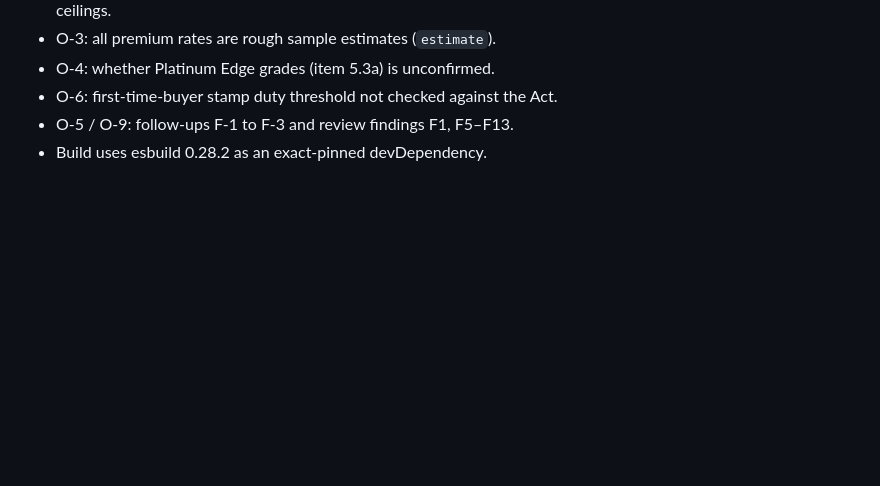
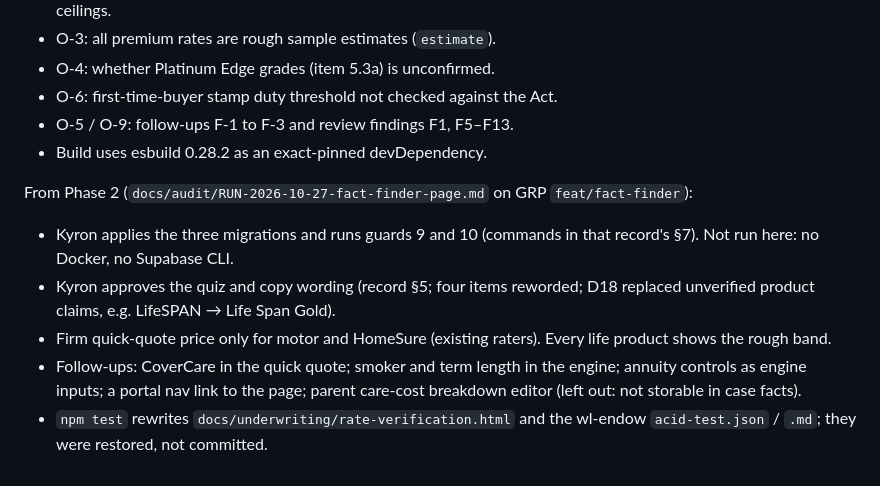
Before and after one commit to Kelsean868/Financial-Planning-App, a Markdown page: docs/audit/ONE-SHOT-PROGRESS.md, the part around one of its changes. GitHub-like rendering; blank space fills up the shorter version.

Commit message:
docs: one-shot progress after Phase 2
Co-Authored-By: Claude Opus 5.5 <noreply@anthropic.com>

```diff
--- a/docs/audit/ONE-SHOT-PROGRESS.md
+++ b/docs/audit/ONE-SHOT-PROGRESS.md
@@ -56,3 +57,10 @@ From Phase 1 (`docs/audit/RUN-2026-10-27-fact-finder-engine.md` on `feat/fact-fi
 - O-6: first-time-buyer stamp duty threshold not checked against the Act.
 - O-5 / O-9: follow-ups F-1 to F-3 and review findings F1, F5–F13.
 - Build uses esbuild 0.28.2 as an exact-pinned devDependency.
+
+From Phase 2 (`docs/audit/RUN-2026-10-27-fact-finder-page.md` on GRP `feat/fact-finder`):
+- Kyron applies the three migrations and runs guards 9 and 10 (commands in that record's §7). Not run here: no Docker, no Supabase CLI.
+- Kyron approves the quiz and copy wording (record §5; four items reworded; D18 replaced unverified product claims, e.g. LifeSPAN → Life Span Gold).
+- Firm quick-quote price only for motor and HomeSure (existing raters). Every life product shows the rough band.
+- Follow-ups: CoverCare in the quick quote; smoker and term length in the engine; annuity controls as engine inputs; a portal nav link to the page; parent care-cost breakdown editor (left out: not storable in case facts).
+- `npm test` rewrites `docs/underwriting/rate-verification.html` and the wl-endow `acid-test.json` / `.md`; they were restored, not committed.
```
Also changed, not shown: other parts of docs/audit/ONE-SHOT-PROGRESS.md (+2 -1 lines).
